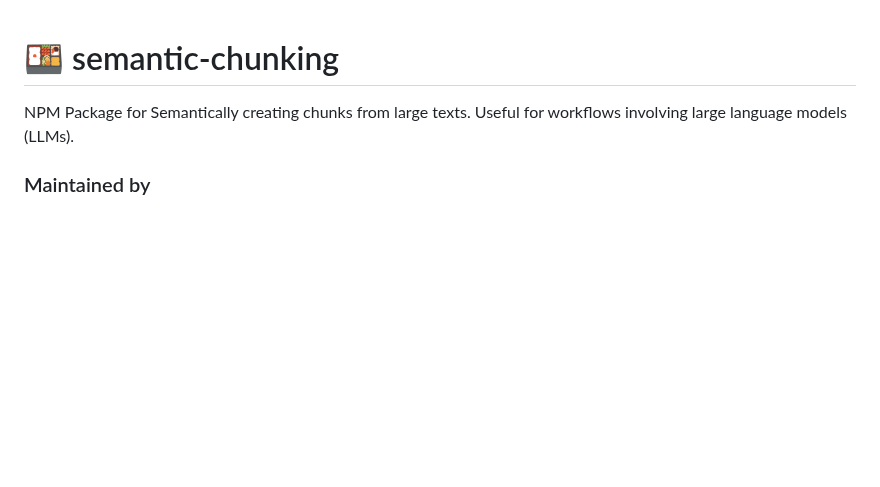
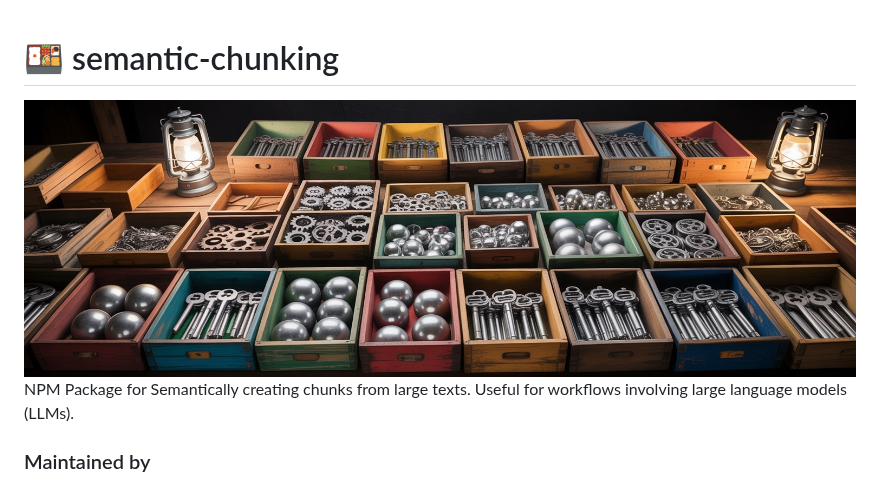
Before and after one commit to jparkerweb/semantic-chunking, a Markdown page: README.md, the part around the change. GitHub-like rendering; blank space fills up the shorter version.

Commit message:
Add image banner to README
Added an image banner to the README file.

```diff
--- a/README.md
+++ b/README.md
@@ -1,4 +1,6 @@
 # 🍱 semantic-chunking
+
+<img src="https://github.com/jparkerweb/semantic-chunking/blob/main/semantic-chunking.jpg?raw=true" alt="banner">
 
 NPM Package for Semantically creating chunks from large texts. Useful for workflows involving large language models (LLMs).
 
```
